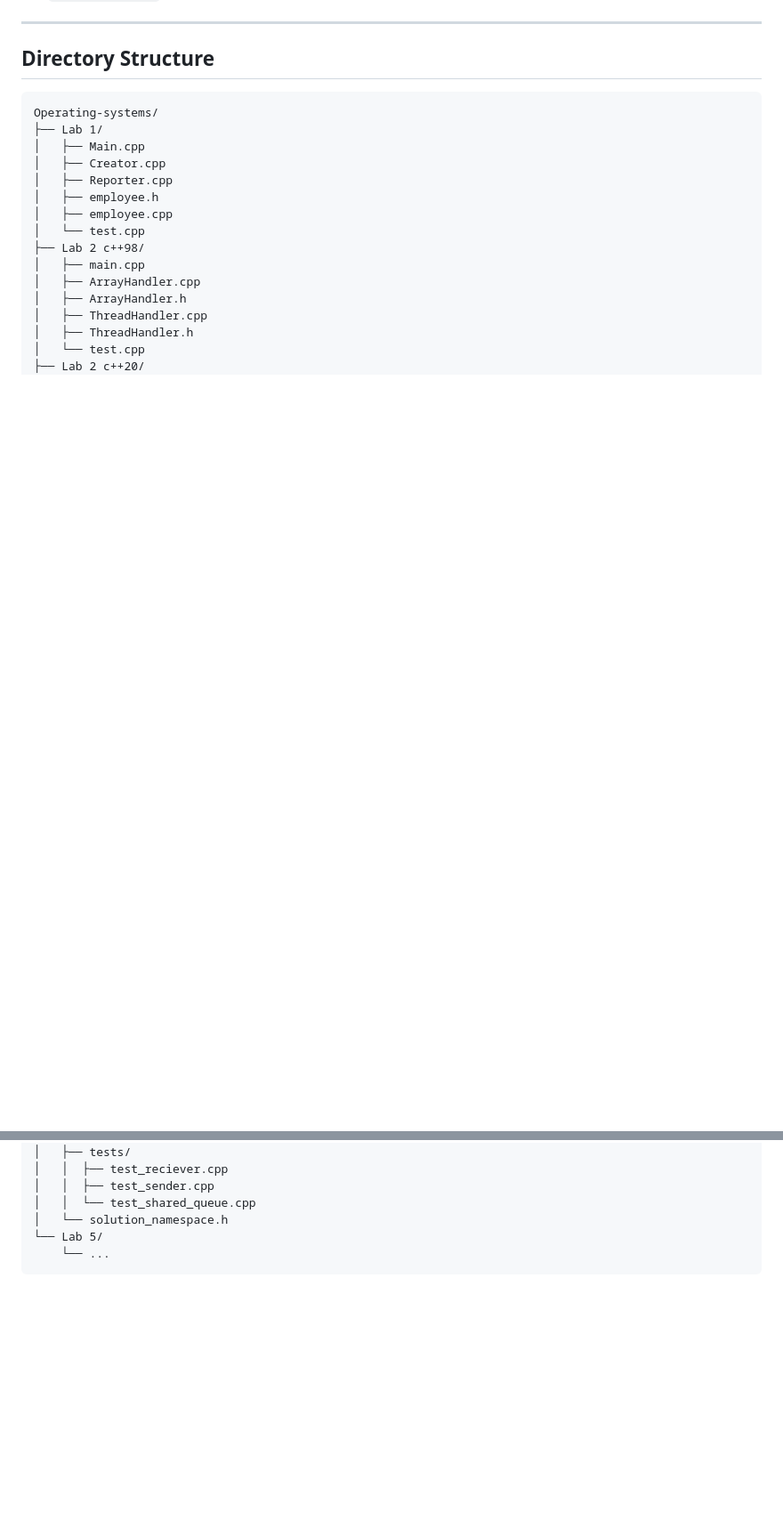
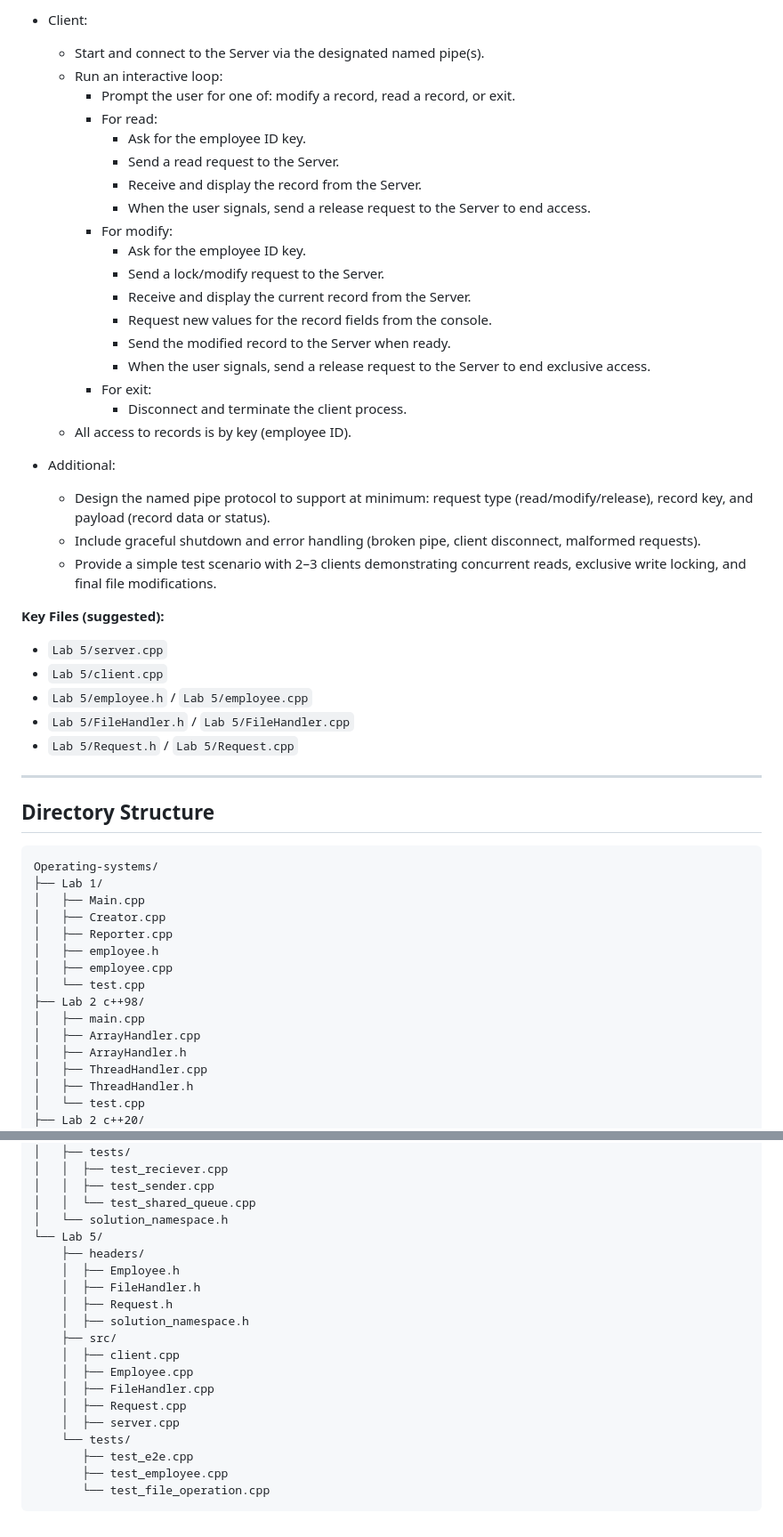
Before and after one commit to TETROGAME/Operating-systems, a Markdown page: README.md, 2 parts joined by grey strips. Shown: that part at 89% size. Rendered like a GitHub page; blank space fills up the shorter version.

````diff
--- a/README.md
+++ b/README.md
@@ -128,3 +155,34 @@ Implement inter-process message passing using a shared binary file as a FIFO rin
+- Client:
+  - Start and connect to the Server via the designated named pipe(s).
+  - Run an interactive loop:
+    - Prompt the user for one of: modify a record, read a record, or exit.
+    - For read:
+      - Ask for the employee ID key.
+      - Send a read request to the Server.
+      - Receive and display the record from the Server.
+      - When the user signals, send a release request to the Server to end access.
+    - For modify:
+      - Ask for the employee ID key.
+      - Send a lock/modify request to the Server.
+      - Receive and display the current record from the Server.
+      - Request new values for the record fields from the console.
+      - Send the modified record to the Server when ready.
+      - When the user signals, send a release request to the Server to end exclusive access.
+    - For exit:
+      - Disconnect and terminate the client process.
+  - All access to records is by key (employee ID).
+
+- Additional:
+  - Design the named pipe protocol to support at minimum: request type (read/modify/release), record key, and payload (record data or status).
+  - Include graceful shutdown and error handling (broken pipe, client disconnect, malformed requests).
+  - Provide a simple test scenario with 2–3 clients demonstrating concurrent reads, exclusive write locking, and final file modifications.
+
+**Key Files (suggested):**
+- `Lab 5/server.cpp`
+- `Lab 5/client.cpp`
+- `Lab 5/employee.h` / `Lab 5/employee.cpp`
+- `Lab 5/FileHandler.h` / `Lab 5/FileHandler.cpp`
+- `Lab 5/Request.h` / `Lab 5/Request.cpp`
 
 ---
 
@@ -183,5 +241,19 @@ Operating-systems/
 │   │  └── test_shared_queue.cpp
 │   └── solution_namespace.h
 └── Lab 5/
-    └── ...
+    ├── headers/
+    │  ├── Employee.h
+    │  ├── FileHandler.h
+    │  ├── Request.h
+    │  ├── solution_namespace.h
+    ├── src/
+    │  ├── client.cpp
+    │  ├── Employee.cpp
+    │  ├── FileHandler.cpp
+    │  ├── Request.cpp
+    │  ├── server.cpp
+    └── tests/
+       ├── test_e2e.cpp
+       ├── test_employee.cpp
+       └── test_file_operation.cpp
 ```
````
Also changed, not shown: other parts of README.md (+44 -17 lines).
